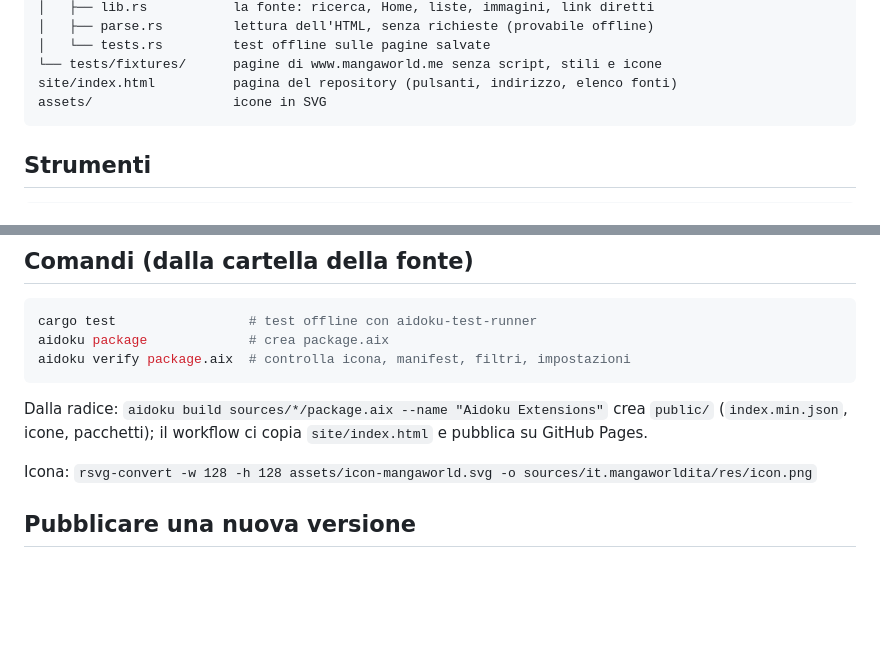
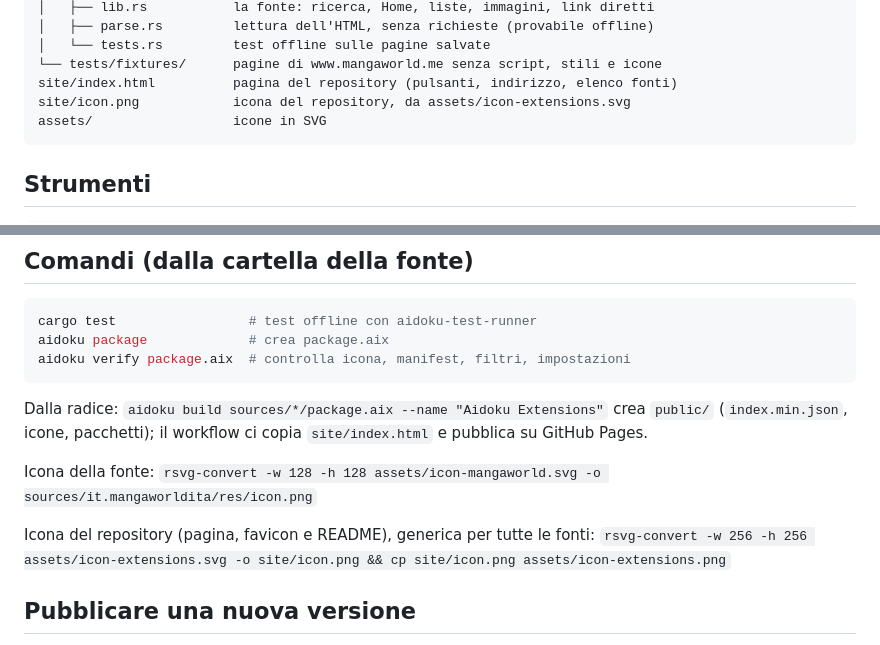
Before and after one commit to dimpemekug/Aidoku-Extensions, a Markdown page: SVILUPPO.md, 2 parts joined by grey strips. GitHub-like rendering; blank space fills up the shorter version.

````diff
--- a/SVILUPPO.md
+++ b/SVILUPPO.md
@@ -19,6 +19,7 @@ sources/it.mangaworldita/
 │   └── tests.rs         test offline sulle pagine salvate
 └── tests/fixtures/      pagine di www.mangaworld.me senza script, stili e icone
 site/index.html          pagina del repository (pulsanti, indirizzo, elenco fonti)
+site/icon.png            icona del repository, da assets/icon-extensions.svg
 assets/                  icone in SVG
 ```
 
@@ -42,7 +43,10 @@ aidoku verify package.aix  # controlla icona, manifest, filtri, impostazioni
 Dalla radice: `aidoku build sources/*/package.aix --name "Aidoku Extensions"` crea `public/`
 (`index.min.json`, icone, pacchetti); il workflow ci copia `site/index.html` e pubblica su GitHub Pages.
 
-Icona: `rsvg-convert -w 128 -h 128 assets/icon-mangaworld.svg -o sources/it.mangaworldita/res/icon.png`
+Icona della fonte: `rsvg-convert -w 128 -h 128 assets/icon-mangaworld.svg -o sources/it.mangaworldita/res/icon.png`
+
+Icona del repository (pagina, favicon e README), generica per tutte le fonti:
+`rsvg-convert -w 256 -h 256 assets/icon-extensions.svg -o site/icon.png && cp site/icon.png assets/icon-extensions.png`
 
 ## Pubblicare una nuova versione
 
````
Also changed, not shown: README.md (+1 -1 lines), assets/icon-extensions.png (added), site/icon.png (added), 3 other files.
